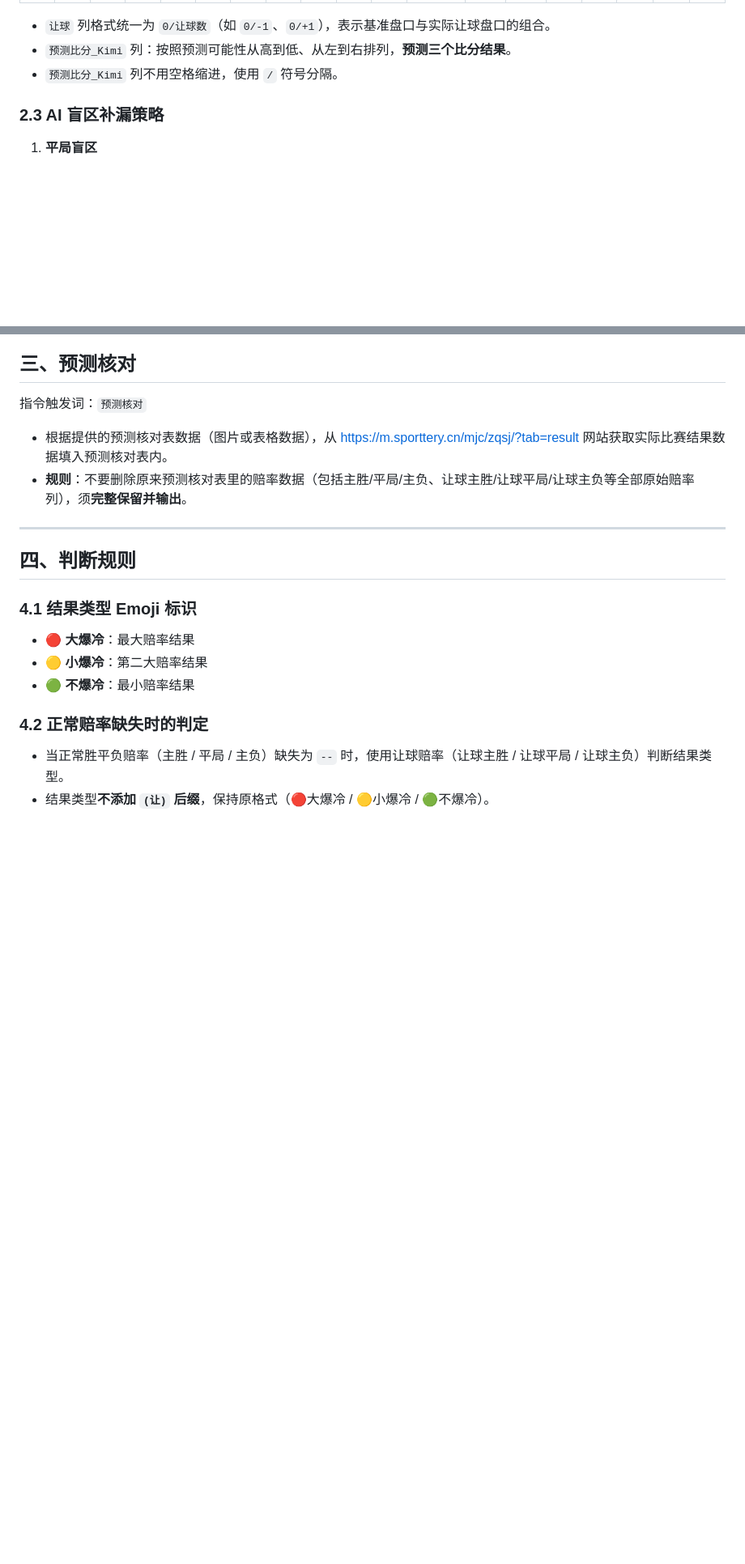
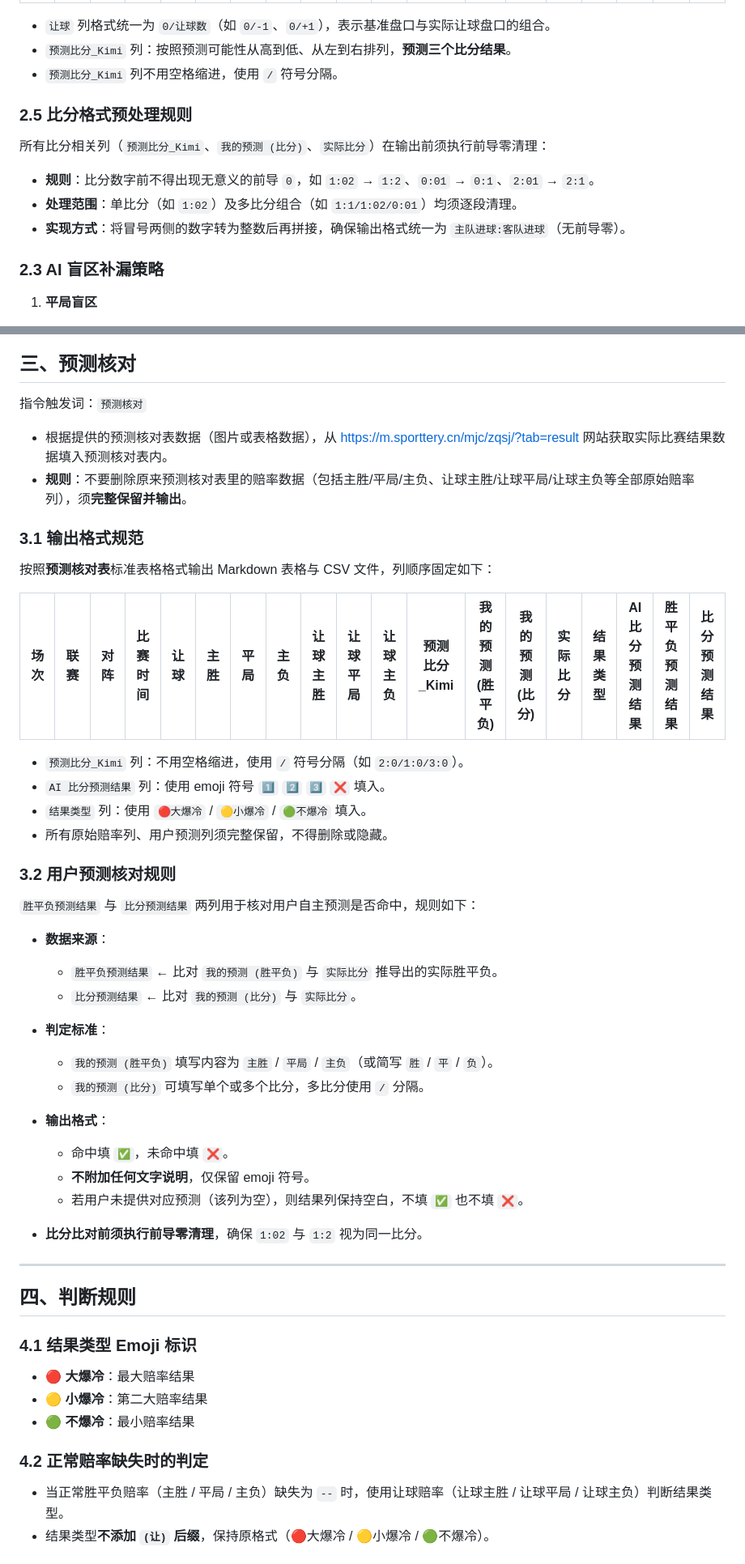
Before and after one commit to NobuGaga/Football_Manager, a Markdown page: rules/football_manager_rules.md, 2 parts joined by grey strips. Shown at 81% size. GitHub-like rendering; blank space fills up the shorter version.

Commit message:
新增足球经理技能指令，更新 MD 文件

```diff
--- a/rules/football_manager_rules.md
+++ b/rules/football_manager_rules.md
@@ -99,6 +99,15 @@
 - `预测比分_Kimi` 列：按照预测可能性从高到低、从左到右排列，**预测三个比分结果**。
 - `预测比分_Kimi` 列不用空格缩进，使用 `/` 符号分隔。
 
+
+### 2.5 比分格式预处理规则
+
+所有比分相关列（`预测比分_Kimi`、`我的预测 (比分)`、`实际比分`）在输出前须执行前导零清理：
+
+- **规则**：比分数字前不得出现无意义的前导 `0`，如 `1:02` → `1:2`、`0:01` → `0:1`、`2:01` → `2:1`。
+- **处理范围**：单比分（如 `1:02`）及多比分组合（如 `1:1/1:02/0:01`）均须逐段清理。
+- **实现方式**：将冒号两侧的数字转为整数后再拼接，确保输出格式统一为 `主队进球:客队进球`（无前导零）。
+
 ### 2.3 AI 盲区补漏策略
 
 1. **平局盲区**
@@ -130,6 +139,37 @@
 
 - 根据提供的预测核对表数据（图片或表格数据），从 https://m.sporttery.cn/mjc/zqsj/?tab=result 网站获取实际比赛结果数据填入预测核对表内。
 - **规则**：不要删除原来预测核对表里的赔率数据（包括主胜/平局/主负、让球主胜/让球平局/让球主负等全部原始赔率列），须**完整保留并输出**。
+
+### 3.1 输出格式规范
+
+按照**预测核对表**标准表格格式输出 Markdown 表格与 CSV 文件，列顺序固定如下：
+
+| 场次 | 联赛 | 对阵 | 比赛时间 | 让球 | 主胜 | 平局 | 主负 | 让球主胜 | 让球平局 | 让球主负 | 预测比分_Kimi | 我的预测 (胜平负) | 我的预测 (比分) | 实际比分 | 结果类型 | AI 比分预测结果 | 胜平负预测结果 | 比分预测结果 |
+|------|------|------|----------|------|------|------|------|----------|----------|----------|---------------|------------------|----------------|----------|----------|----------------|----------------|--------------|
+
+- `预测比分_Kimi` 列：不用空格缩进，使用 `/` 符号分隔（如 `2:0/1:0/3:0`）。
+- `AI 比分预测结果` 列：使用 emoji 符号 `1️⃣` `2️⃣` `3️⃣` `❌` 填入。
+- `结果类型` 列：使用 `🔴大爆冷` / `🟡小爆冷` / `🟢不爆冷` 填入。
+- 所有原始赔率列、用户预测列须完整保留，不得删除或隐藏。
+
+### 3.2 用户预测核对规则
+
+`胜平负预测结果` 与 `比分预测结果` 两列用于核对用户自主预测是否命中，规则如下：
+
+- **数据来源**：
+  - `胜平负预测结果` ← 比对 `我的预测 (胜平负)` 与 `实际比分` 推导出的实际胜平负。
+  - `比分预测结果` ← 比对 `我的预测 (比分)` 与 `实际比分`。
+
+- **判定标准**：
+  - `我的预测 (胜平负)` 填写内容为 `主胜` / `平局` / `主负`（或简写 `胜` / `平` / `负`）。
+  - `我的预测 (比分)` 可填写单个或多个比分，多比分使用 `/` 分隔。
+
+- **输出格式**：
+  - 命中填 `✅`，未命中填 `❌`。
+  - **不附加任何文字说明**，仅保留 emoji 符号。
+  - 若用户未提供对应预测（该列为空），则结果列保持空白，不填 `✅` 也不填 `❌`。
+
+- **比分比对前须执行前导零清理**，确保 `1:02` 与 `1:2` 视为同一比分。
 
 ---
 
```
